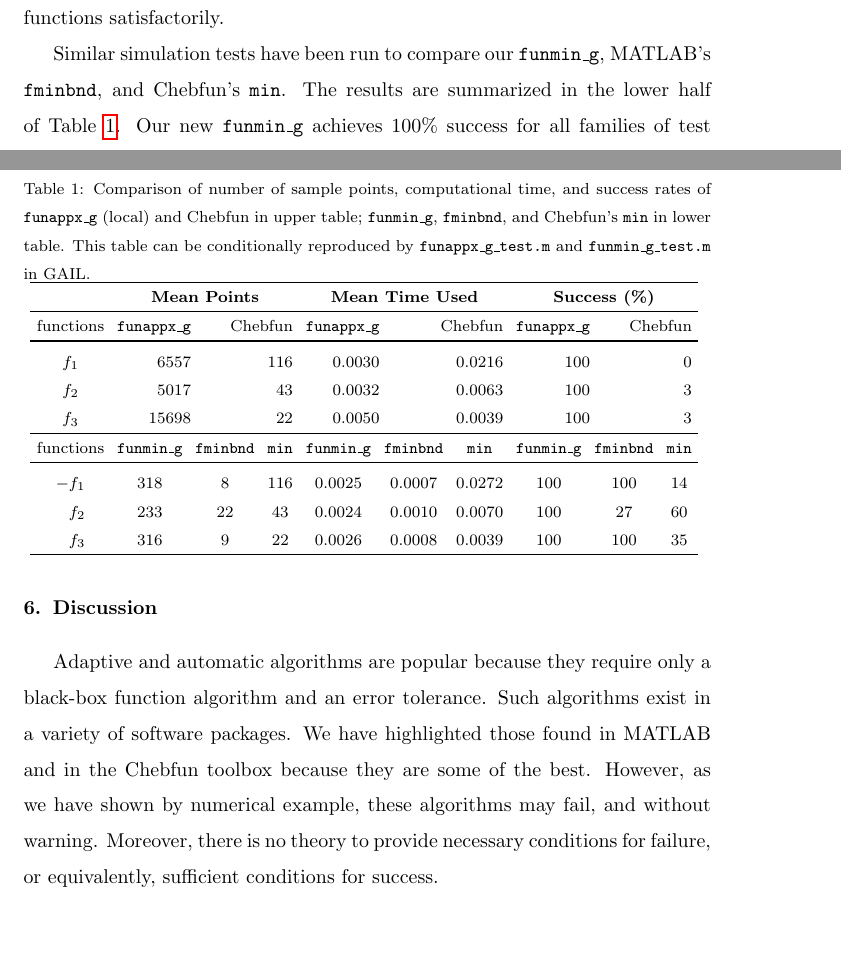
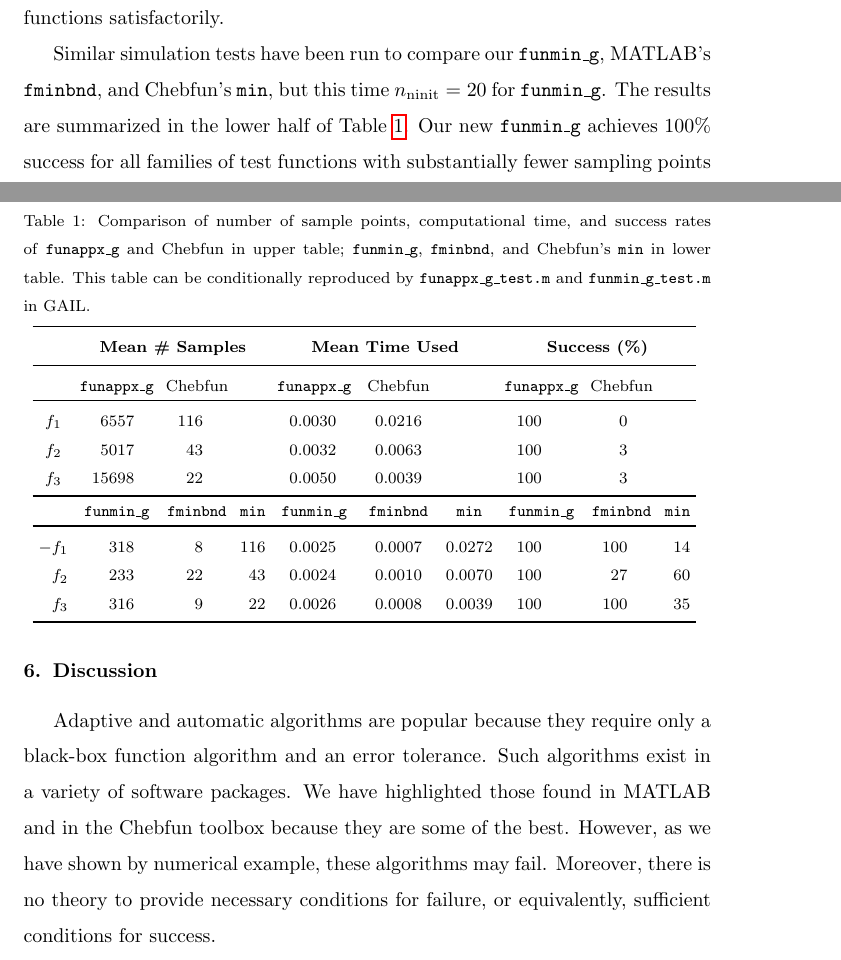
Before and after one commit to xtong5/LocalAdaptiveAppxOpt, a LaTeX paper (TraubMemorialPaper_ver_c.tex): two parts of pages 24 and 25 of 29, joined at a grey line, cut so that both start at the same text, the shorter picture padded with empty space. Compiled offline with pdfLaTeX.

Commit message:
Changed table format to be better looking

```diff
--- a/TraubMemorialPaper_ver_c.tex
+++ b/TraubMemorialPaper_ver_c.tex
@@ -1248,57 +1249,54 @@ no greater than the error tolerance.
 \begin{table}[bt]
 	\centering
 	\caption{Comparison of number of sample points, computational time,  and success
-		rates of \funappxg (local) %, \funappxglobalg (global),
+		rates of \funappxg  %, \funappxglobalg (global),
 		and Chebfun in upper table;
 		\funming, \fminbnd, and Chebfun's \texttt{min} in lower table.
 		%We also report the number of warnings in parentheses issued by the software.
 		This table can be conditionally reproduced by
-		\texttt{funappx\_g\_test.m} and \texttt{funmin\_g\_test.m}  in GAIL.}
-	\label{tab:localVsGlobalVsChebfun}
+		\texttt{funappx\_g\_test.m} and \texttt{funmin\_g\_test.m}  in
+		GAIL.\label{tab:localVsGlobalVsChebfun}}
+	\medskip
 	{\footnotesize
-		\setlength{\tabcolsep}{0.38em} % set table width
-		\begin{tabular}{crrrrrrrrrrrrrrrrrr}
-			\hline
-			&    \multicolumn{6}{c}{\bf Mean Points}   & \multicolumn{6}{c}{\bf Mean Time
-				Used}  & \multicolumn{6}{c}{\bf Success (\%)}
-			\\ \hline  functions &  \multicolumn{3}{r}{\funappxg}  &
-			\multicolumn{3}{r}{Chebfun}
-			&   \multicolumn{3}{r}{\funappxg}   &  \multicolumn{3}{r}{Chebfun} &
-			\multicolumn{3}{r}{\funappxg}  &   \multicolumn{3}{r}{Chebfun}
+		\setlength{\tabcolsep}{0.35em} % set table width
+		\begin{tabular}{crrrrrrrrrrrrrrrrrrrrrrrrrrrrrrrr}
+			\toprule
+			& \multicolumn{7}{c}{\bf Mean \# Samples}
+			& \multicolumn{7}{c}{\bf Mean Time Used}
+			& \multicolumn{7}{c}{\bf Success (\%)}
+			\\ \midrule
+			&
+			\multicolumn{3}{c}{\funappxg}  & \multicolumn{3}{c}{Chebfun} &&
+			\multicolumn{3}{c}{\funappxg}  &  \multicolumn{3}{c}{Chebfun} &&
+			\multicolumn{3}{c}{\funappxg}  &   \multicolumn{3}{c}{Chebfun}
 			\\ \toprule
-			$f_1$   &   \multicolumn{3}{r}{6557}       &   \multicolumn{3}{r}{116}       &
-			\multicolumn{3}{r}{0.0030}       &   \multicolumn{3}{r}{0.0216}       &
-			\multicolumn{3}{r}{100}       &   \multicolumn{3}{r}{0}
-			\\        $f_2$   & \multicolumn{3}{r}{5017}       &   \multicolumn{3}{r}{43}       &
-			\multicolumn{3}{r}{0.0032 }       &   \multicolumn{3}{r}{0.0063}       &
-			\multicolumn{3}{r}{100}       &   \multicolumn{3}{r}{3}
-			\\        $f_3$   & \multicolumn{3}{r}{15698}       &   \multicolumn{3}{r}{22}       &
-			\multicolumn{3}{r}{0.0050}       &   \multicolumn{3}{r}{0.0039}       &
-			\multicolumn{3}{r}{100}       &   \multicolumn{3}{r}{3 }
-			\\ \hline
-			functions &  \multicolumn{2}{c}{\funming} &  \multicolumn{2}{c}{\fminbnd}  &
-			\multicolumn{2}{c}{\texttt{min}}
-			&  \multicolumn{2}{c}{\funming}  &  \multicolumn{2}{c}{\fminbnd }  &
-			\multicolumn{2}{c}{\texttt{min} }  &  \multicolumn{2}{c}{\funming} &
-			\multicolumn{2}{c}{\fminbnd} & \multicolumn{2}{c}{\texttt{min}}
+			$f_1$  &&
+			6557 &&& 116  &&&&	0.0030  &&& 0.0216  &&&& 100  &&& 0
+			\\
+			$f_2$  &&
+			5017  &&&  43 &&&&  0.0032  &&& 0.0063 &&&& 100  &&& 3
+			\\
+			$f_3$  &&
+			15698 &&& 22  &&&& 0.0050  &&& 0.0039  &&&& 100  &&&  3
+			\\ \bottomrule
+			 &
+			\multicolumn{3}{c}{\funming} &  \multicolumn{3}{c}{\fminbnd}  &
+			\multicolumn{1}{c}{\texttt{min}} &
+			\multicolumn{3}{c}{\funming}  &  \multicolumn{3}{c}{\fminbnd }  &
+			\multicolumn{1}{c}{\texttt{min} }  &
+			\multicolumn{3}{c}{\funming} & \multicolumn{3}{c}{\fminbnd} &
+			\multicolumn{1}{c}{\texttt{min}}
 			\\ \toprule
-			$-f_1$   &  \multicolumn{2}{c}{318} &  \multicolumn{2}{c}{8} &
-			\multicolumn{2}{c}{116} &  \multicolumn{2}{c}{0.0025} &
-			\multicolumn{2}{c}{0.0007} &  \multicolumn{2}{c}{0.0272} &
-			\multicolumn{2}{c}{100} &  \multicolumn{2}{c}{100 } &  \multicolumn{2}{c}{14}
-			\\ $\phantom{-}f_2$   & \multicolumn{2}{c}{233} &  \multicolumn{2}{c}{22} &
-			\multicolumn{2}{c}{43} &  \multicolumn{2}{c}{0.0024} &
-			\multicolumn{2}{c}{0.0010} &
-			\multicolumn{2}{c}{0.0070} &  \multicolumn{2}{c}{100} &  \multicolumn{2}{c}{27}
-			&
-			\multicolumn{2}{c}{60}
-			\\ $\phantom{-}f_3$   &  \multicolumn{2}{c}{316} &  \multicolumn{2}{c}{9} &
-			\multicolumn{2}{c}{22 } &  \multicolumn{2}{c}{0.0026} &
-			\multicolumn{2}{c}{0.0008} &
-			\multicolumn{2}{c}{0.0039} &  \multicolumn{2}{c}{100} &  \multicolumn{2}{c}{100}
-			&
-			\multicolumn{2}{c}{35}
-			\\ \hline
+			$-f_1$   &&
+			318 &&&  8 && 116 &&  0.0025 &&& 0.0007 && 0.0272 &&
+			100 &&& 100 && 14
+			\\ $\phantom{-}f_2$ &&
+			233 &&& 22 && 43 && 0.0024 &&& 0.0010 && 0.0070 &&
+			100 &&& 27 && 60
+			\\ $\phantom{-}f_3$ &&
+			316 &&& 9 && 22 && 0.0026 &&& 0.0008 && 0.0039 &&
+			100 &&&  100 && 35
+			\\ \bottomrule
 		\end{tabular}
 	}
 \end{table}
@@ -1316,7 +1314,8 @@ rarely approximates the test functions satisfactorily.
 
 
 Similar simulation tests have been run to compare our \funming, MATLAB's \fminbnd, and
-Chebfun's \texttt{min}. The results are summarized in the lower half of
+Chebfun's \texttt{min}, but this time $n_{\ninit} = 20$ for \funming. The results are
+summarized in the lower half of
 Table~\ref{tab:localVsGlobalVsChebfun}. Our new \funming{} achieves 100\%
 success for all families of test functions with substantially fewer sampling
 points and run time than \funappxg. This is because \funming does not need to
@@ -1340,7 +1339,7 @@ Adaptive and automatic algorithms are popular because they require only a
 black-box function algorithm and an error tolerance. Such algorithms exist in a
 variety of software packages. We have highlighted those found in MATLAB and in
 the Chebfun toolbox because they are some of the best. However, as we have shown
-by numerical example, these algorithms may fail, and without warning. Moreover,
+by numerical example, these algorithms may fail. Moreover,
 there is no theory to provide necessary conditions for failure, or equivalently,
 sufficient conditions for success.
 
```
Also changed, not shown: TraubMemorialPaper_ver_c.tex (7 more changed lines).
